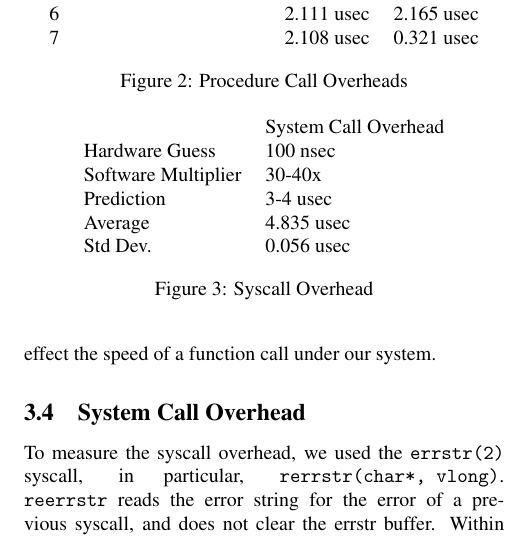
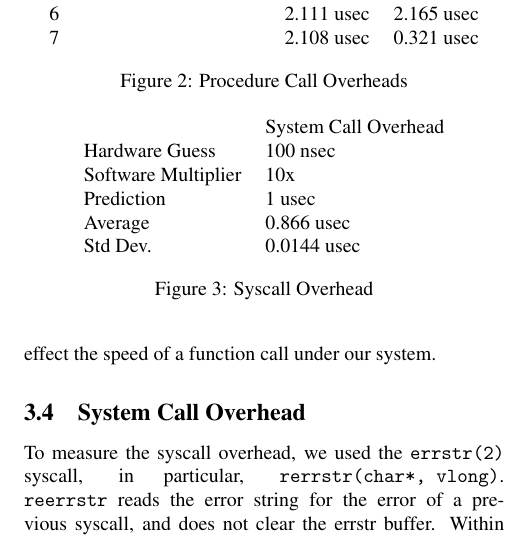
Before and after one commit to 9Back/8.25, a LaTeX document (template-usenix/usenix2019_v2.tex): part of one column of page 3 of 5, cut so that both start at the same text. Compiled offline with pdfLaTeX; a LaTeX package or settings file that is missing is left out.

Commit message:
update syscall overheads

```diff
--- a/template-usenix/usenix2019_v2.tex
+++ b/template-usenix/usenix2019_v2.tex
@@ -238,10 +238,10 @@ That puts our estimate at around 3 to 4 usec.
     \begin{tabular}{ll}
             & System Call Overhead \\
     Hardware Guess  & 100 nsec  \\
-    Software Multiplier  & 30-40x           \\
-    Prediction  & 3-4 usec           \\
-    Average  & 4.835 usec           \\
-    Std Dev. & 0.056 usec
+    Software Multiplier  & 10x \\
+    Prediction  & 1 usec \\
+    Average  & 0.866 usec\\
+    Std Dev. & 0.0144 usec
     \end{tabular}
 \caption{Syscall Overhead}
 \label{tab:syscalloverheads}
```
Also changed, not shown: template-usenix/usenix2019_v2.pdf, template-usenix/usenix2019_v2.tex (6 more changed lines).
